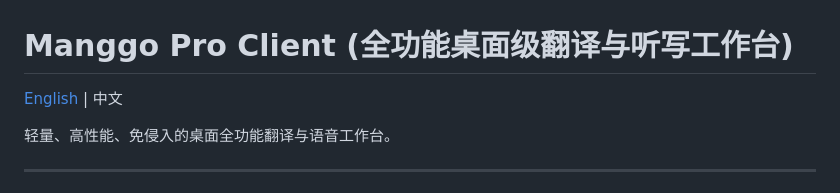
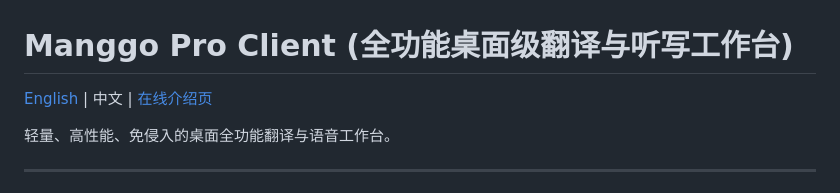
Before and after one commit to programmerguohuajing/manggo-pro-client, a Markdown page: README.md, the part around the change. Drawn GitHub-style.

Commit message:
docs: README 顶部加在线介绍页链接

```diff
--- a/README.md
+++ b/README.md
@@ -1,6 +1,6 @@
 # Manggo Pro Client (全功能桌面级翻译与听写工作台)
 
-[English](README_EN.md) | 中文
+[English](README_EN.md) | 中文 | [在线介绍页](https://programmerguohuajing.github.io/manggo-pro-client/)
 
 轻量、高性能、免侵入的桌面全功能翻译与语音工作台。
 
```
Also changed, not shown: README_EN.md (+1 -1 lines).
